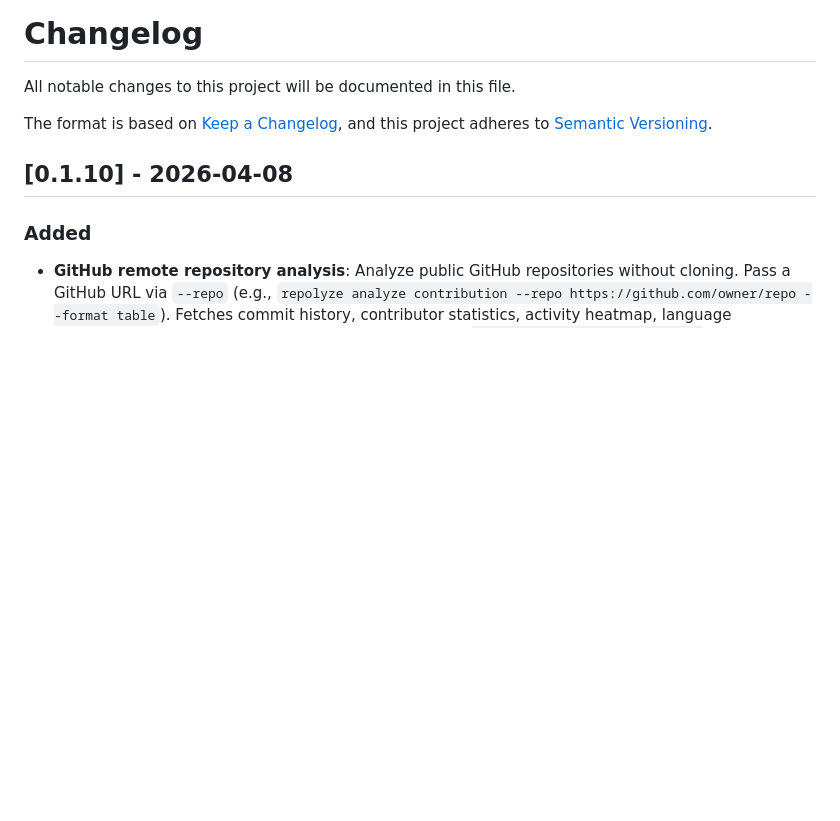
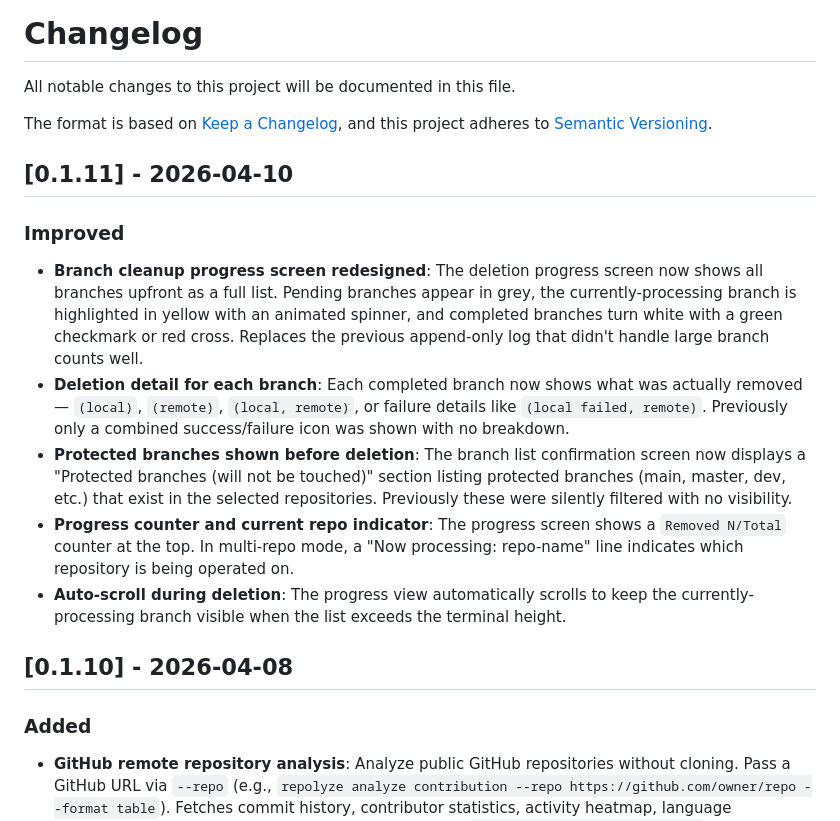
Before and after one commit to maximgorbatyuk/repolyze, a Markdown page: CHANGELOG.md, the part around the change. Drawn GitHub-style; blank space fills up the shorter version.

Commit message:
docs: add 0.1.11 release notes to CHANGELOG

```diff
--- a/CHANGELOG.md
+++ b/CHANGELOG.md
@@ -4,6 +4,16 @@ All notable changes to this project will be documented in this file.
 
 The format is based on [Keep a Changelog](https://keepachangelog.com/en/1.1.0/),
 and this project adheres to [Semantic Versioning](https://semver.org/spec/v2.0.0.html).
+
+## [0.1.11] - 2026-04-10
+
+### Improved
+
+- **Branch cleanup progress screen redesigned**: The deletion progress screen now shows all branches upfront as a full list. Pending branches appear in grey, the currently-processing branch is highlighted in yellow with an animated spinner, and completed branches turn white with a green checkmark or red cross. Replaces the previous append-only log that didn't handle large branch counts well.
+- **Deletion detail for each branch**: Each completed branch now shows what was actually removed — `(local)`, `(remote)`, `(local, remote)`, or failure details like `(local failed, remote)`. Previously only a combined success/failure icon was shown with no breakdown.
+- **Protected branches shown before deletion**: The branch list confirmation screen now displays a "Protected branches (will not be touched)" section listing protected branches (main, master, dev, etc.) that exist in the selected repositories. Previously these were silently filtered with no visibility.
+- **Progress counter and current repo indicator**: The progress screen shows a `Removed N/Total` counter at the top. In multi-repo mode, a "Now processing: repo-name" line indicates which repository is being operated on.
+- **Auto-scroll during deletion**: The progress view automatically scrolls to keep the currently-processing branch visible when the list exceeds the terminal height.
 
 ## [0.1.10] - 2026-04-08
 
```
